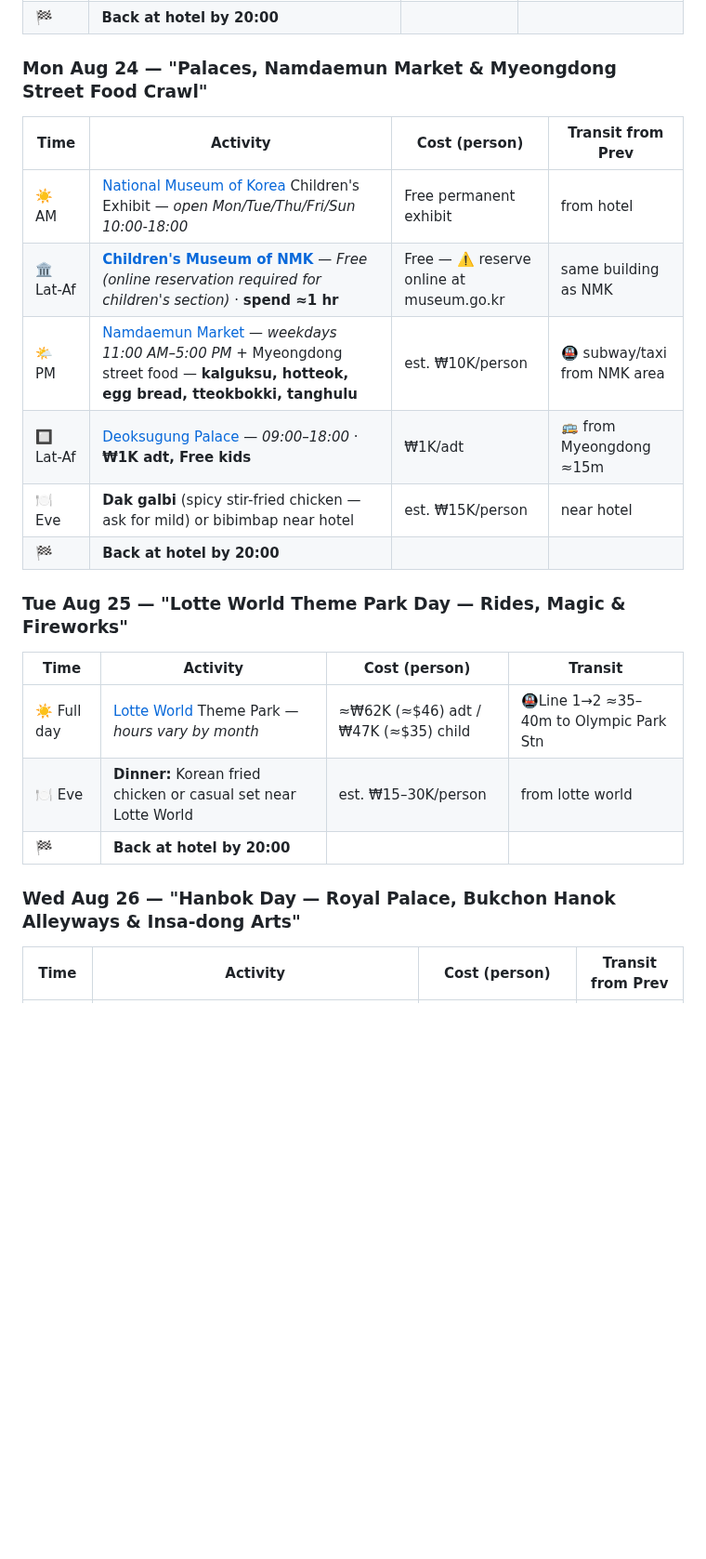
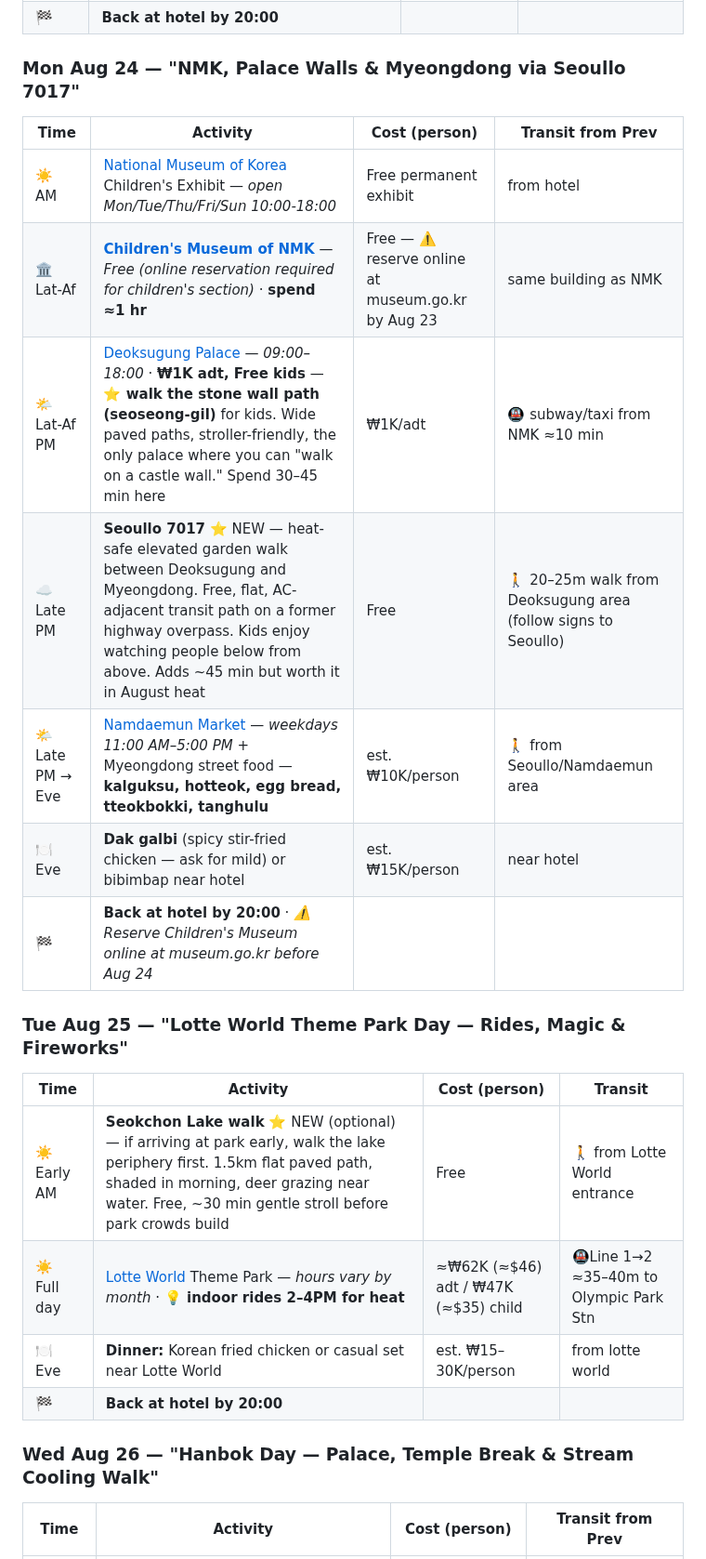
Before and after one commit to ah3548/family-trip-plan, a Markdown page: trip_plan.md, the part around one of its changes. Shown at 93% size. GitHub-like rendering; folded sections open; blank space fills up the shorter version.

```diff
--- a/trip_plan.md
+++ b/trip_plan.md
@@ -32,23 +32,25 @@
 | 🌙 Late | **[Banpo Bridge Moonlight Rainbow Fountain](https://www.koreatodo.com/banpo-bridge-rainbow-fountain)** — 🌈 Free musical fountain show, every 30 min 19:30–21:30 (summer), each show 20 min · **🪑 bring folding chairs** | Free | 🚇 Line 9 to Banpo Stn Exit 1 → walk across Hangang park from COEX ≈40m |
 | 🏁 | **Back at hotel by 20:00** | | |
 
-### Mon Aug 24 — **"Palaces, Namdaemun Market & Myeongdong Street Food Crawl"**
+### Mon Aug 24 — **"NMK, Palace Walls & Myeongdong via Seoullo 7017"**
 | Time | Activity | Cost (person) | Transit from Prev |
 |------|----------|---------------|-------------------|
 | ☀️ AM | [National Museum of Korea](https://www.museum.go.kr/site/eng/content/hours_and_fees) Children's Exhibit — *open Mon/Tue/Thu/Fri/Sun 10:00-18:00* | Free permanent exhibit | from hotel |
-| 🏛 Lat-Af | **[Children's Museum of NMK](https://www.museum.go.kr/site/eng/content/hours_and_fees)** — *Free (online reservation required for children's section)* · **spend ≈1 hr** | Free — ⚠️ reserve online at museum.go.kr | same building as NMK |
-| 🌤 PM | [Namdaemun Market](https://en.wikipedia.org/wiki/Namdaemun_Market) — *weekdays 11:00 AM–5:00 PM* + Myeongdong street food — **kalguksu, hotteok, egg bread, tteokbokki, tanghulu** | est. ₩10K/person | 🚇 subway/taxi from NMK area |
-| 🔲 Lat-Af | [Deoksugung Palace](https://deoksulgung.seoul.go.kr/en/) — *09:00–18:00* · **₩1K adt, Free kids** | ₩1K/adt | 🚌 from Myeongdong ≈15m |
+| 🏛 Lat-Af | **[Children's Museum of NMK](https://www.museum.go.kr/site/eng/content/hours_and_fees)** — *Free (online reservation required for children's section)* · **spend ≈1 hr** | Free — ⚠️ reserve online at museum.go.kr by Aug 23 | same building as NMK |
+| 🌤 Lat-Af PM | [Deoksugung Palace](https://deoksulgung.seoul.go.kr/en/) — *09:00–18:00* · **₩1K adt, Free kids** — **⭐ walk the stone wall path (seoseong-gil)** for kids. Wide paved paths, stroller-friendly, the only palace where you can "walk on a castle wall." Spend 30–45 min here | ₩1K/adt | 🚇 subway/taxi from NMK ≈10 min |
+| ☁️ Late PM | **Seoullo 7017** ⭐ NEW — heat-safe elevated garden walk between Deoksugung and Myeongdong. Free, flat, AC-adjacent transit path on a former highway overpass. Kids enjoy watching people below from above. Adds ~45 min but worth it in August heat | Free | 🚶 20–25m walk from Deoksugung area (follow signs to Seoullo) |
+| 🌤 Late PM → Eve | [Namdaemun Market](https://en.wikipedia.org/wiki/Namdaemun_Market) — *weekdays 11:00 AM–5:00 PM* + Myeongdong street food — **kalguksu, hotteok, egg bread, tteokbokki, tanghulu** | est. ₩10K/person | 🚶 from Seoullo/Namdaemun area |
 | 🍽 Eve | **Dak galbi** (spicy stir-fried chicken — ask for mild) or bibimbap near hotel | est. ₩15K/person | near hotel |
-| 🏁 | **Back at hotel by 20:00** | | |
+| 🏁 | **Back at hotel by 20:00** · *⚠️ Reserve Children's Museum online at museum.go.kr before Aug 24* | | |
 
 ### Tue Aug 25 — **"Lotte World Theme Park Day — Rides, Magic & Fireworks"**
 | Time | Activity | Cost (person) | Transit |
 |------|----------|---------------|---------|
-| ☀️ Full day | [Lotte World](https://en.wikipedia.org/wiki/Lotte_World) Theme Park — *hours vary by month* | ≈₩62K (≈$46) adt / ₩47K (≈$35) child | 🚇Line 1→2 ≈35–40m to Olympic Park Stn |
+| ☀️ Early AM | **Seokchon Lake walk** ⭐ NEW (optional) — if arriving at park early, walk the lake periphery first. 1.5km flat paved path, shaded in morning, deer grazing near water. Free, ~30 min gentle stroll before park crowds build | Free | 🚶 from Lotte World entrance |
+| ☀️ Full day | [Lotte World](https://en.wikipedia.org/wiki/Lotte_World) Theme Park — *hours vary by month* · **💡 indoor rides 2–4PM for heat** | ≈₩62K (≈$46) adt / ₩47K (≈$35) child | 🚇Line 1→2 ≈35–40m to Olympic Park Stn |
 | 🍽 Eve | **Dinner:** Korean fried chicken or casual set near Lotte World | est. ₩15–30K/person | from lotte world |
 | 🏁 | **Back at hotel by 20:00** | | |
 
-### Wed Aug 26 — **"Hanbok Day — Royal Palace, Bukchon Hanok Alleyways & Insa-dong Arts"**
+### Wed Aug 26 — **"Hanbok Day — Palace, Temple Break & Stream Cooling Walk"**
 | Time | Activity | Cost (person) | Transit from Prev |
 |------|----------|---------------|-------------------|
```
Also changed, not shown: other parts of trip_plan.md (+10 -8 lines).
